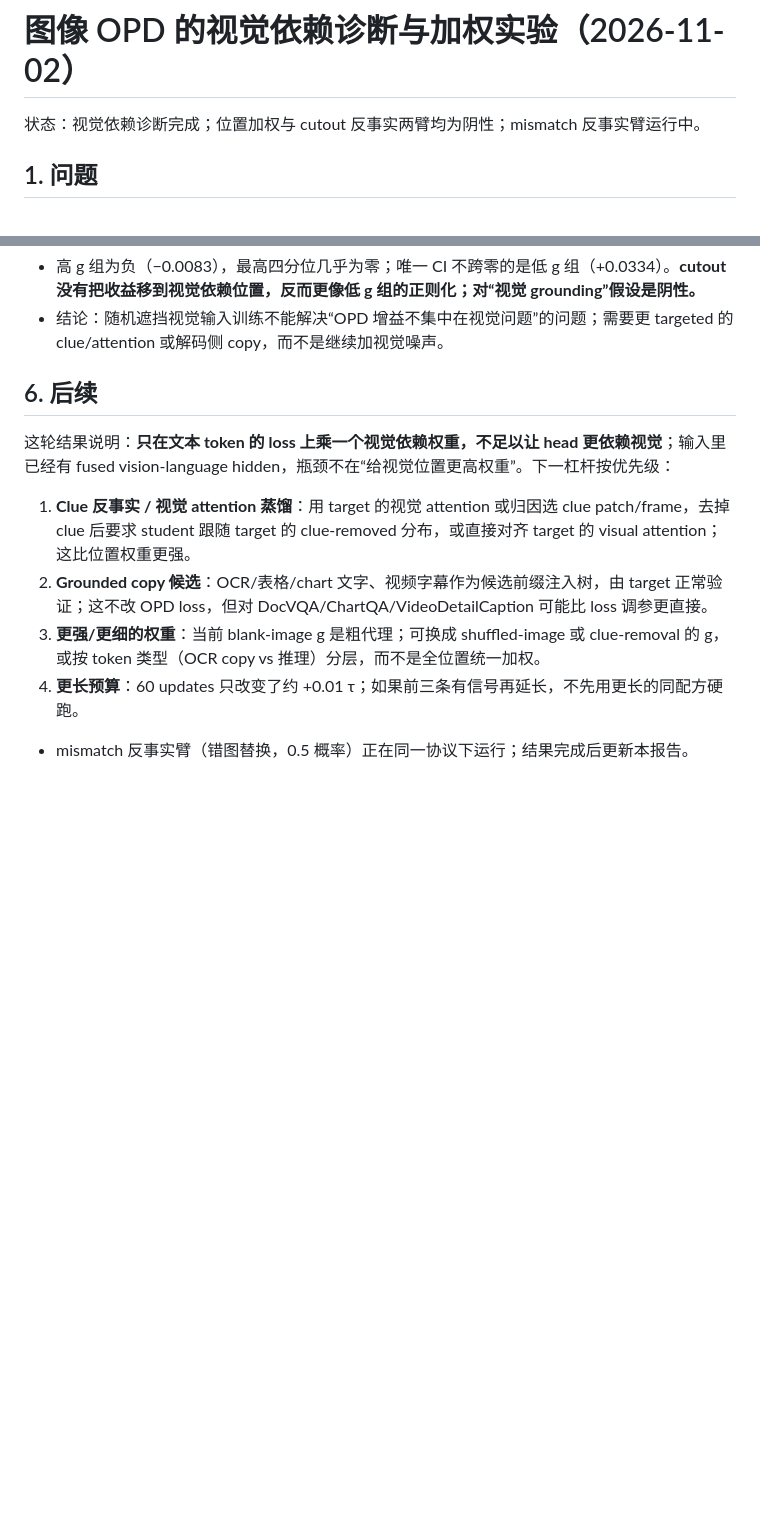
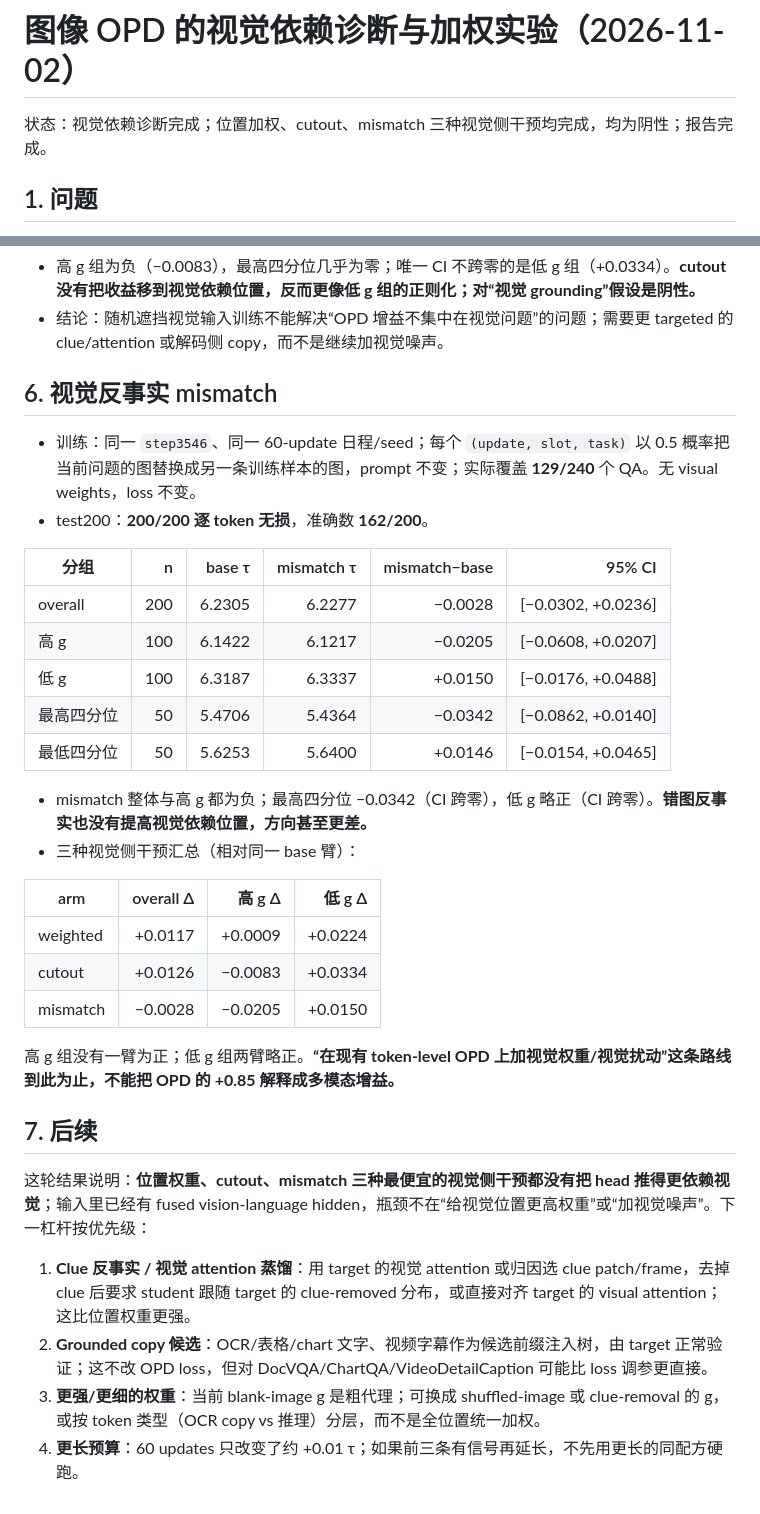
Before and after one commit to mcy1123/VisionSpec, a Markdown page: docs/reports/2026-11-02-visual-opd.md, 2 parts joined by grey strips. Rendered like a GitHub page; blank space fills up the shorter version.

```diff
--- a/docs/reports/2026-11-02-visual-opd.md
+++ b/docs/reports/2026-11-02-visual-opd.md
@@ -1,6 +1,6 @@
 # 图像 OPD 的视觉依赖诊断与加权实验（2026-11-02）
 
-状态：视觉依赖诊断完成；位置加权与 cutout 反事实两臂均为阴性；mismatch 反事实臂运行中。
+状态：视觉依赖诊断完成；位置加权、cutout、mismatch 三种视觉侧干预均完成，均为阴性；报告完成。
 
 ## 1. 问题
 
@@ -73,13 +73,35 @@ g_i=\max\left(0,\ \log p_{\text{real}}(y_i)-\log p_{\text{blank}}(y_i)\right)
 - 高 g 组为负（−0.0083），最高四分位几乎为零；唯一 CI 不跨零的是低 g 组（+0.0334）。**cutout 没有把收益移到视觉依赖位置，反而更像低 g 组的正则化；对“视觉 grounding”假设是阴性。**
 - 结论：随机遮挡视觉输入训练不能解决“OPD 增益不集中在视觉问题”的问题；需要更 targeted 的 clue/attention 或解码侧 copy，而不是继续加视觉噪声。
 
-## 6. 后续
+## 6. 视觉反事实 mismatch
 
-这轮结果说明：**只在文本 token 的 loss 上乘一个视觉依赖权重，不足以让 head 更依赖视觉**；输入里已经有 fused vision-language hidden，瓶颈不在“给视觉位置更高权重”。下一杠杆按优先级：
+- 训练：同一 `step3546`、同一 60-update 日程/seed；每个 `(update, slot, task)` 以 0.5 概率把当前问题的图替换成另一条训练样本的图，prompt 不变；实际覆盖 **129/240** 个 QA。无 visual weights，loss 不变。
+- test200：**200/200 逐 token 无损**，准确数 **162/200**。
+
+| 分组 | n | base τ | mismatch τ | mismatch−base | 95% CI |
+|---|---:|---:|---:|---:|---:|
+| overall | 200 | 6.2305 | 6.2277 | −0.0028 | [−0.0302, +0.0236] |
+| 高 g | 100 | 6.1422 | 6.1217 | −0.0205 | [−0.0608, +0.0207] |
+| 低 g | 100 | 6.3187 | 6.3337 | +0.0150 | [−0.0176, +0.0488] |
+| 最高四分位 | 50 | 5.4706 | 5.4364 | −0.0342 | [−0.0862, +0.0140] |
+| 最低四分位 | 50 | 5.6253 | 5.6400 | +0.0146 | [−0.0154, +0.0465] |
+
+- mismatch 整体与高 g 都为负；最高四分位 −0.0342（CI 跨零），低 g 略正（CI 跨零）。**错图反事实也没有提高视觉依赖位置，方向甚至更差。**
+- 三种视觉侧干预汇总（相对同一 base 臂）：
+
+| arm | overall Δ | 高 g Δ | 低 g Δ |
+|---|---:|---:|---:|
+| weighted | +0.0117 | +0.0009 | +0.0224 |
+| cutout | +0.0126 | −0.0083 | +0.0334 |
+| mismatch | −0.0028 | −0.0205 | +0.0150 |
+
+高 g 组没有一臂为正；低 g 组两臂略正。**“在现有 token-level OPD 上加视觉权重/视觉扰动”这条路线到此为止，不能把 OPD 的 +0.85 解释成多模态增益。**
+
+## 7. 后续
+
+这轮结果说明：**位置权重、cutout、mismatch 三种最便宜的视觉侧干预都没有把 head 推得更依赖视觉**；输入里已经有 fused vision-language hidden，瓶颈不在“给视觉位置更高权重”或“加视觉噪声”。下一杠杆按优先级：
 
 1. **Clue 反事实 / 视觉 attention 蒸馏**：用 target 的视觉 attention 或归因选 clue patch/frame，去掉 clue 后要求 student 跟随 target 的 clue-removed 分布，或直接对齐 target 的 visual attention；这比位置权重更强。
 2. **Grounded copy 候选**：OCR/表格/chart 文字、视频字幕作为候选前缀注入树，由 target 正常验证；这不改 OPD loss，但对 DocVQA/ChartQA/VideoDetailCaption 可能比 loss 调参更直接。
 3. **更强/更细的权重**：当前 blank-image g 是粗代理；可换成 shuffled-image 或 clue-removal 的 g，或按 token 类型（OCR copy vs 推理）分层，而不是全位置统一加权。
 4. **更长预算**：60 updates 只改变了约 +0.01 τ；如果前三条有信号再延长，不先用更长的同配方硬跑。
-
-- mismatch 反事实臂（错图替换，0.5 概率）正在同一协议下运行；结果完成后更新本报告。
```
Also changed, not shown: docs/reports/README.md (+1 -1 lines).
